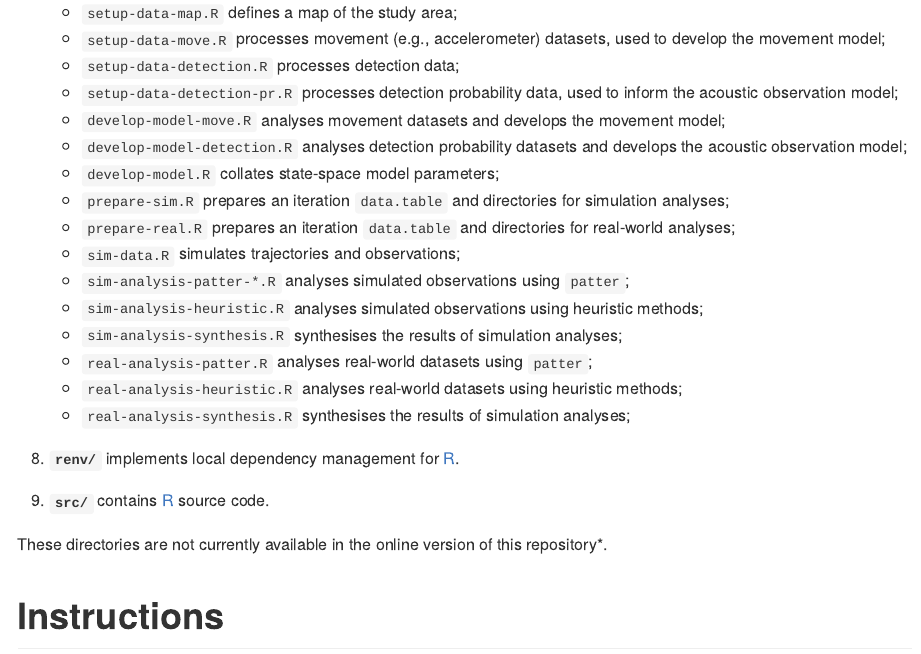
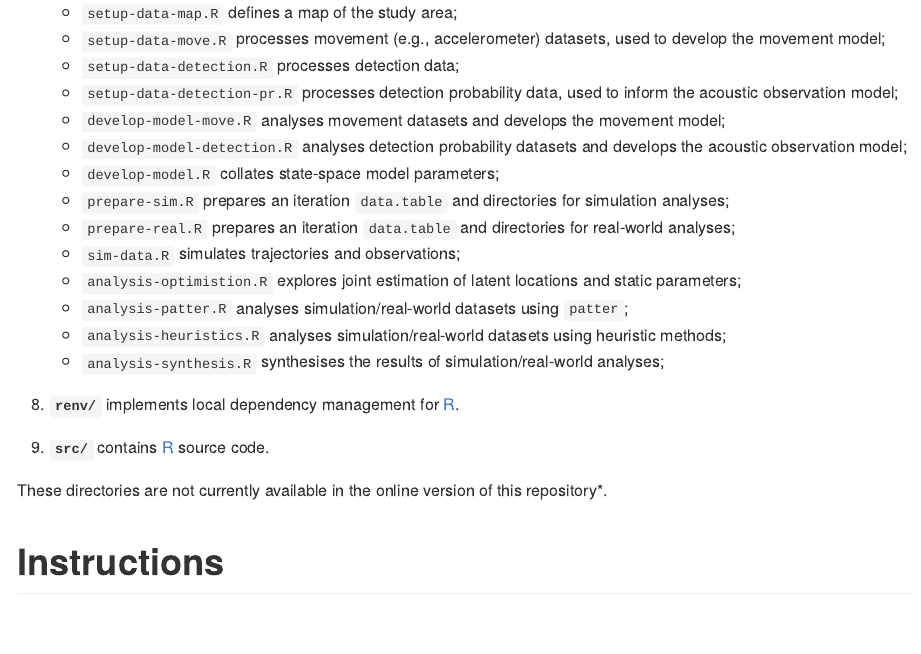
Before and after one commit to edwardlavender/patter-champlain, an R Markdown document (README.Rmd): the page in a window 1100 px wide, from 2090 px down. The pictures show the output file README.md that the author committed with the source, drawn offline in the style of GitHub; badge pictures from the web are left out.

Commit message:
Leverage the workflow in sim-analysis-patter.R for both simulation and real-world analyses and reorganise scripts accordingly

```diff
--- a/README.Rmd
+++ b/README.Rmd
@@ -83,12 +83,10 @@ The project structure is as follows:
     - `prepare-sim.R` prepares an iteration `data.table` and directories for simulation analyses;
     - `prepare-real.R` prepares an iteration `data.table` and directories for real-world analyses;
     - `sim-data.R` simulates trajectories and observations;
-    - `sim-analysis-patter-*.R` analyses simulated observations using `patter`;
-    - `sim-analysis-heuristic.R` analyses simulated observations using heuristic methods;
-    - `sim-analysis-synthesis.R` synthesises the results of simulation analyses;
-    - `real-analysis-patter.R` analyses real-world datasets using `patter`;
-    - `real-analysis-heuristic.R` analyses real-world datasets using heuristic methods;
-    - `real-analysis-synthesis.R` synthesises the results of simulation analyses;
+    - `analysis-optimistion.R` explores joint estimation of latent locations and static parameters;
+    - `analysis-patter.R` analyses simulation/real-world datasets using `patter`;
+    - `analysis-heuristics.R` analyses simulation/real-world datasets using heuristic methods;
+    - `analysis-synthesis.R` synthesises the results of simulation/real-world analyses;
 
 8.  **`renv/`** implements local dependency management for [R](https://www.r-project.org/).
 
```
Also changed, not shown: R/011-analysis-optimisation.R (renamed from R/011-sim-analysis-patter-01.R, +2 -2 lines), R/012-analysis-patter.R (renamed from R/012-sim-analysis-patter-02.R, +2 -2 lines), R/013-analysis-heuristic.R (added, +1 -0 lines), R/014-analysis-synthesis.R (added, +1 -0 lines), R/013-sim-analysis-heuristic.R (deleted), R/014-sim-analysis-synthesis.R (deleted), R/015-real-analysis-patter.R (deleted), R/016-real-analysis-heuristic.R (deleted), R/017-real-analysis-synthesis.R (deleted), README.md.
